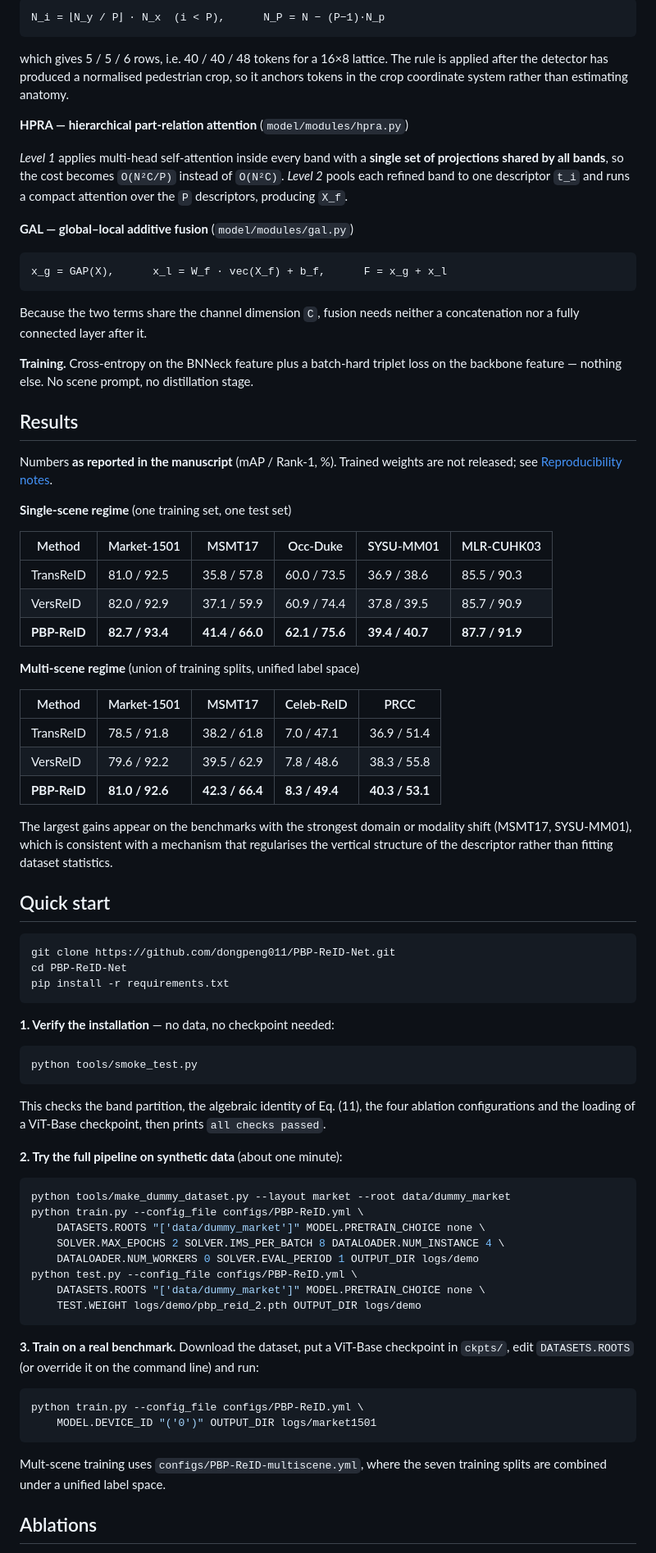
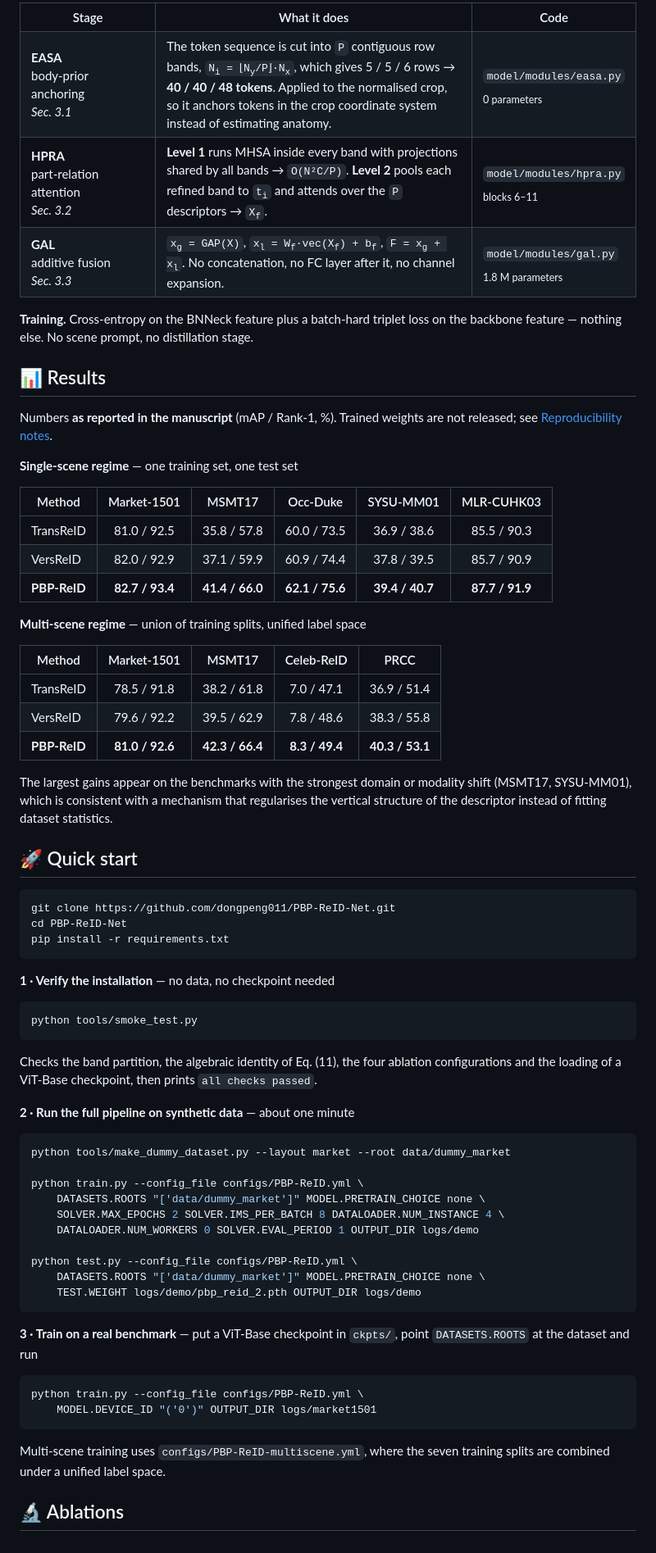
Before and after one commit to dongpeng011/PBP-ReID-Net, a Markdown page: README.md, the part around one of its changes. Shown at 82% size. GitHub-like rendering.

````diff
--- a/README.md
+++ b/README.md
@@ -53,31 +61,34 @@ The token sequence is cut into `P` contiguous row bands,
 
-```
-N_i = ⌊N_y / P⌋ · N_x  (i < P),      N_P = N − (P−1)·N_p
-```
-
-which gives 5 / 5 / 6 rows, i.e. 40 / 40 / 48 tokens for a 16×8 lattice. The
-rule is applied after the detector has produced a normalised pedestrian crop, so
-it anchors tokens in the crop coordinate system rather than estimating anatomy.
-
-**HPRA — hierarchical part-relation attention** (`model/modules/hpra.py`)
-
-*Level 1* applies multi-head self-attention inside every band with a **single set
-of projections shared by all bands**, so the cost becomes `O(N²C/P)` instead of
-`O(N²C)`. *Level 2* pools each refined band to one descriptor `t_i` and runs a
-compact attention over the `P` descriptors, producing `X_f`.
-
-**GAL — global–local additive fusion** (`model/modules/gal.py`)
-
-```
-x_g = GAP(X),      x_l = W_f · vec(X_f) + b_f,      F = x_g + x_l
-```
-
-Because the two terms share the channel dimension `C`, fusion needs neither a
-concatenation nor a fully connected layer after it.
+<table>
+<tr><th width="22%">Stage</th><th>What it does</th><th width="26%">Code</th></tr>
+<tr>
+<td><b>EASA</b><br/>body-prior anchoring<br/><i>Sec. 3.1</i></td>
+<td>The token sequence is cut into <code>P</code> contiguous row bands,
+<code>N<sub>i</sub> = ⌊N<sub>y</sub>/P⌋·N<sub>x</sub></code>, which gives
+5 / 5 / 6 rows → <b>40 / 40 / 48 tokens</b>. Applied to the normalised crop, so it
+anchors tokens in the crop coordinate system instead of estimating anatomy.</td>
+<td><code>model/modules/easa.py</code><br/><sub>0 parameters</sub></td>
+</tr>
+<tr>
+<td><b>HPRA</b><br/>part-relation attention<br/><i>Sec. 3.2</i></td>
+<td><b>Level 1</b> runs MHSA inside every band with projections shared by all
+bands → <code>O(N²C/P)</code>. <b>Level 2</b> pools each refined band to
+<code>t<sub>i</sub></code> and attends over the <code>P</code> descriptors →
+<code>X<sub>f</sub></code>.</td>
+<td><code>model/modules/hpra.py</code><br/><sub>blocks 6–11</sub></td>
+</tr>
+<tr>
+<td><b>GAL</b><br/>additive fusion<br/><i>Sec. 3.3</i></td>
+<td><code>x<sub>g</sub> = GAP(X)</code>, <code>x<sub>l</sub> = W<sub>f</sub>·vec(X<sub>f</sub>) + b<sub>f</sub></code>,
+<code>F = x<sub>g</sub> + x<sub>l</sub></code>. No concatenation, no FC layer
+after it, no channel expansion.</td>
+<td><code>model/modules/gal.py</code><br/><sub>1.8 M parameters</sub></td>
+</tr>
+</table>
 
 **Training.** Cross-entropy on the BNNeck feature plus a batch-hard triplet loss
 on the backbone feature — nothing else. No scene prompt, no distillation stage.
 
-## Results
+## 📊 Results
 
 Numbers **as reported in the manuscript** (mAP / Rank-1, %). Trained weights are
@@ -85,25 +96,25 @@ not released; see [Reproducibility notes](#reproducibility-notes).
 
-**Single-scene regime** (one training set, one test set)
+**Single-scene regime** — one training set, one test set
 
 | Method | Market-1501 | MSMT17 | Occ-Duke | SYSU-MM01 | MLR-CUHK03 |
-|---|---|---|---|---|---|
+|---|:---:|:---:|:---:|:---:|:---:|
 | TransReID | 81.0 / 92.5 | 35.8 / 57.8 | 60.0 / 73.5 | 36.9 / 38.6 | 85.5 / 90.3 |
 | VersReID | 82.0 / 92.9 | 37.1 / 59.9 | 60.9 / 74.4 | 37.8 / 39.5 | 85.7 / 90.9 |
 | **PBP-ReID** | **82.7 / 93.4** | **41.4 / 66.0** | **62.1 / 75.6** | **39.4 / 40.7** | **87.7 / 91.9** |
 
-**Multi-scene regime** (union of training splits, unified label space)
+**Multi-scene regime** — union of training splits, unified label space
 
 | Method | Market-1501 | MSMT17 | Celeb-ReID | PRCC |
-|---|---|---|---|---|
+|---|:---:|:---:|:---:|:---:|
 | TransReID | 78.5 / 91.8 | 38.2 / 61.8 | 7.0 / 47.1 | 36.9 / 51.4 |
 | VersReID | 79.6 / 92.2 | 39.5 / 62.9 | 7.8 / 48.6 | 38.3 / 55.8 |
 | **PBP-ReID** | **81.0 / 92.6** | **42.3 / 66.4** | **8.3 / 49.4** | **40.3 / 53.1** |
 
 The largest gains appear on the benchmarks with the strongest domain or modality
 shift (MSMT17, SYSU-MM01), which is consistent with a mechanism that regularises
-the vertical structure of the descriptor rather than fitting dataset statistics.
+the vertical structure of the descriptor instead of fitting dataset statistics.
 
-## Quick start
+## 🚀 Quick start
 
 ```bash
 git clone https://github.com/dongpeng011/PBP-ReID-Net.git
@@ -111,39 +122,41 @@ cd PBP-ReID-Net
 pip install -r requirements.txt
 ```
 
-**1. Verify the installation** — no data, no checkpoint needed:
+**1 · Verify the installation** — no data, no checkpoint needed
 
 ```bash
 python tools/smoke_test.py
 ```
 
-This checks the band partition, the algebraic identity of Eq. (11), the four
-ablation configurations and the loading of a ViT-Base checkpoint, then prints
+Checks the band partition, the algebraic identity of Eq. (11), the four ablation
+configurations and the loading of a ViT-Base checkpoint, then prints
 `all checks passed`.
 
-**2. Try the full pipeline on synthetic data** (about one minute):
+**2 · Run the full pipeline on synthetic data** — about one minute
 
 ```bash
 python tools/make_dummy_dataset.py --layout market --root data/dummy_market
+
 python train.py --config_file configs/PBP-ReID.yml \
     DATASETS.ROOTS "['data/dummy_market']" MODEL.PRETRAIN_CHOICE none \
     SOLVER.MAX_EPOCHS 2 SOLVER.IMS_PER_BATCH 8 DATALOADER.NUM_INSTANCE 4 \
     DATALOADER.NUM_WORKERS 0 SOLVER.EVAL_PERIOD 1 OUTPUT_DIR logs/demo
+
 python test.py --config_file configs/PBP-ReID.yml \
     DATASETS.ROOTS "['data/dummy_market']" MODEL.PRETRAIN_CHOICE none \
     TEST.WEIGHT logs/demo/pbp_reid_2.pth OUTPUT_DIR logs/demo
 ```
 
-**3. Train on a real benchmark.** Download the dataset, put a ViT-Base checkpoint
-in `ckpts/`, edit `DATASETS.ROOTS` (or override it on the command line) and run:
+**3 · Train on a real benchmark** — put a ViT-Base checkpoint in `ckpts/`,
+point `DATASETS.ROOTS` at the dataset and run
 
 ```bash
 python train.py --config_file configs/PBP-ReID.yml \
     MODEL.DEVICE_ID "('0')" OUTPUT_DIR logs/market1501
 ```
 
-Mult-scene training uses `configs/PBP-ReID-multiscene.yml`, where the seven
+Multi-scene training uses `configs/PBP-ReID-multiscene.yml`, where the seven
 training splits are combined under a unified label space.
 
-## Ablations
+## 🔬 Ablations
 
````
Also changed, not shown: other parts of README.md (+64 -44 lines), docs/assets/paper_fig2.png (added).
